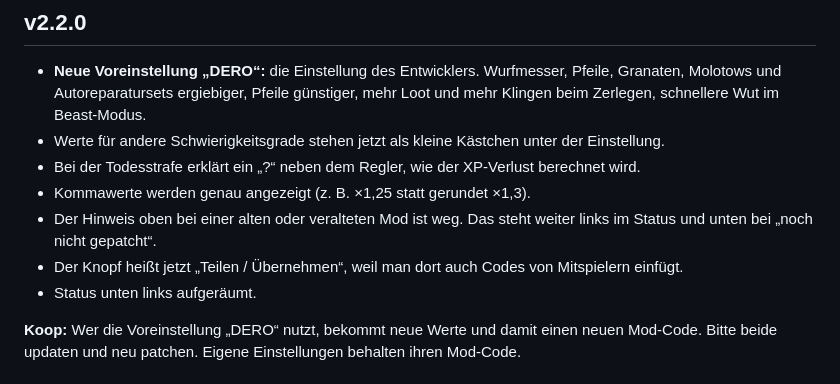
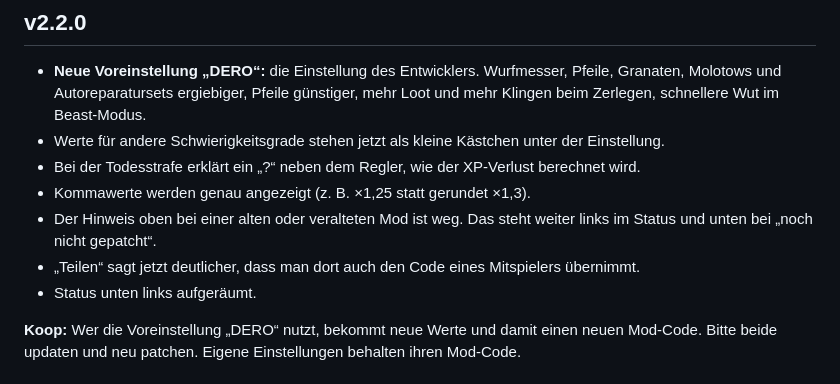
Before and after one commit to DERO129media/dl-modding-patcher, a Markdown page: CHANGELOG.md, the part around the change. GitHub-like rendering.

```diff
--- a/CHANGELOG.md
+++ b/CHANGELOG.md
@@ -9,7 +9,7 @@ Jeder Abschnitt `## vX.Y.Z` wird beim Release automatisch als Text übernommen u
 - Bei der Todesstrafe erklärt ein „?“ neben dem Regler, wie der XP-Verlust berechnet wird.
 - Kommawerte werden genau angezeigt (z. B. ×1,25 statt gerundet ×1,3).
 - Der Hinweis oben bei einer alten oder veralteten Mod ist weg. Das steht weiter links im Status und unten bei „noch nicht gepatcht“.
-- Der Knopf heißt jetzt „Teilen / Übernehmen“, weil man dort auch Codes von Mitspielern einfügt.
+- „Teilen“ sagt jetzt deutlicher, dass man dort auch den Code eines Mitspielers übernimmt.
 - Status unten links aufgeräumt.
 
 **Koop:** Wer die Voreinstellung „DERO“ nutzt, bekommt neue Werte und damit einen neuen Mod-Code. Bitte beide updaten und neu patchen. Eigene Einstellungen behalten ihren Mod-Code.
```
Also changed, not shown: README.md (+2 -2 lines), docs/verlauf.md (+1 -1 lines), docs/screenshot.png, 2 other files.
